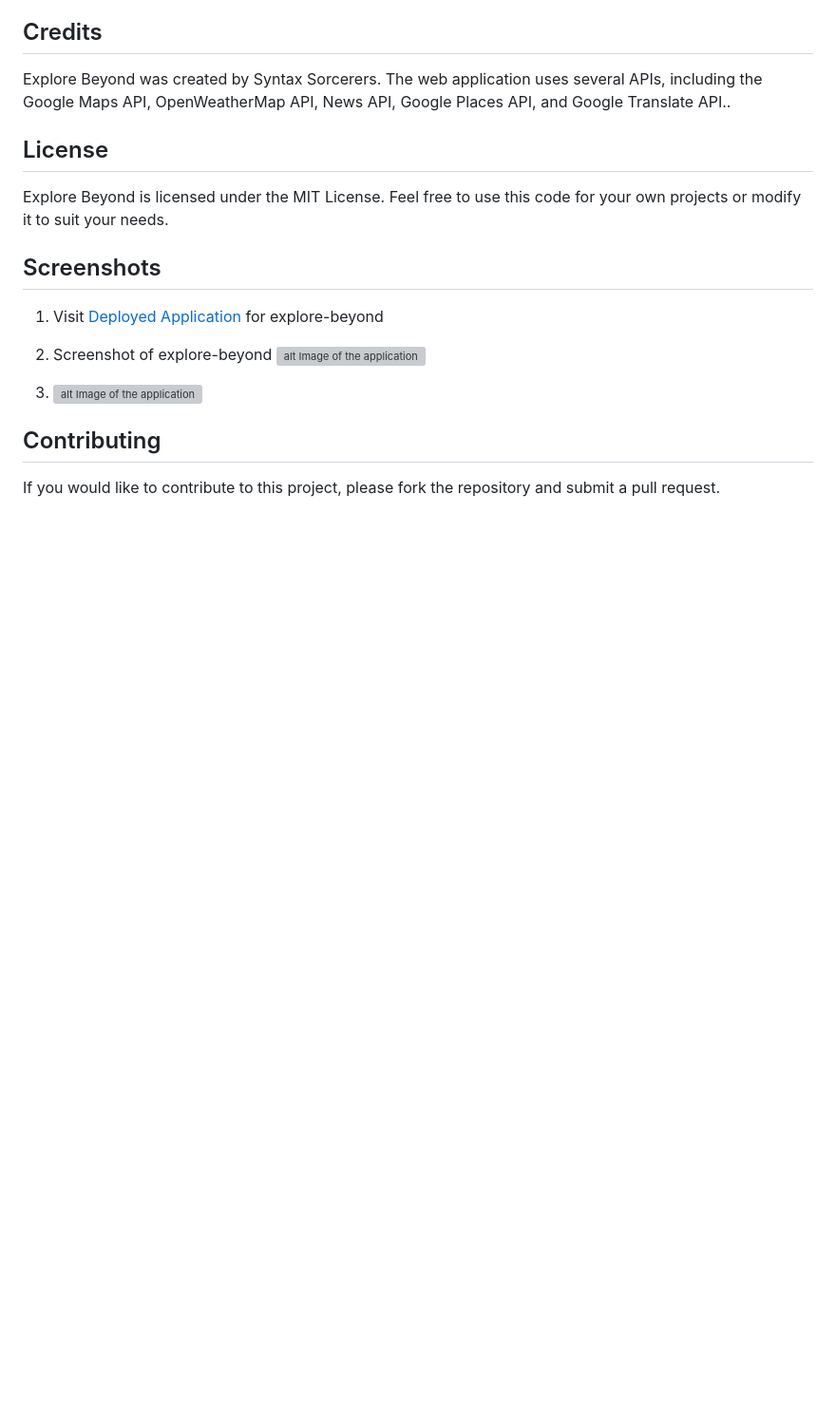
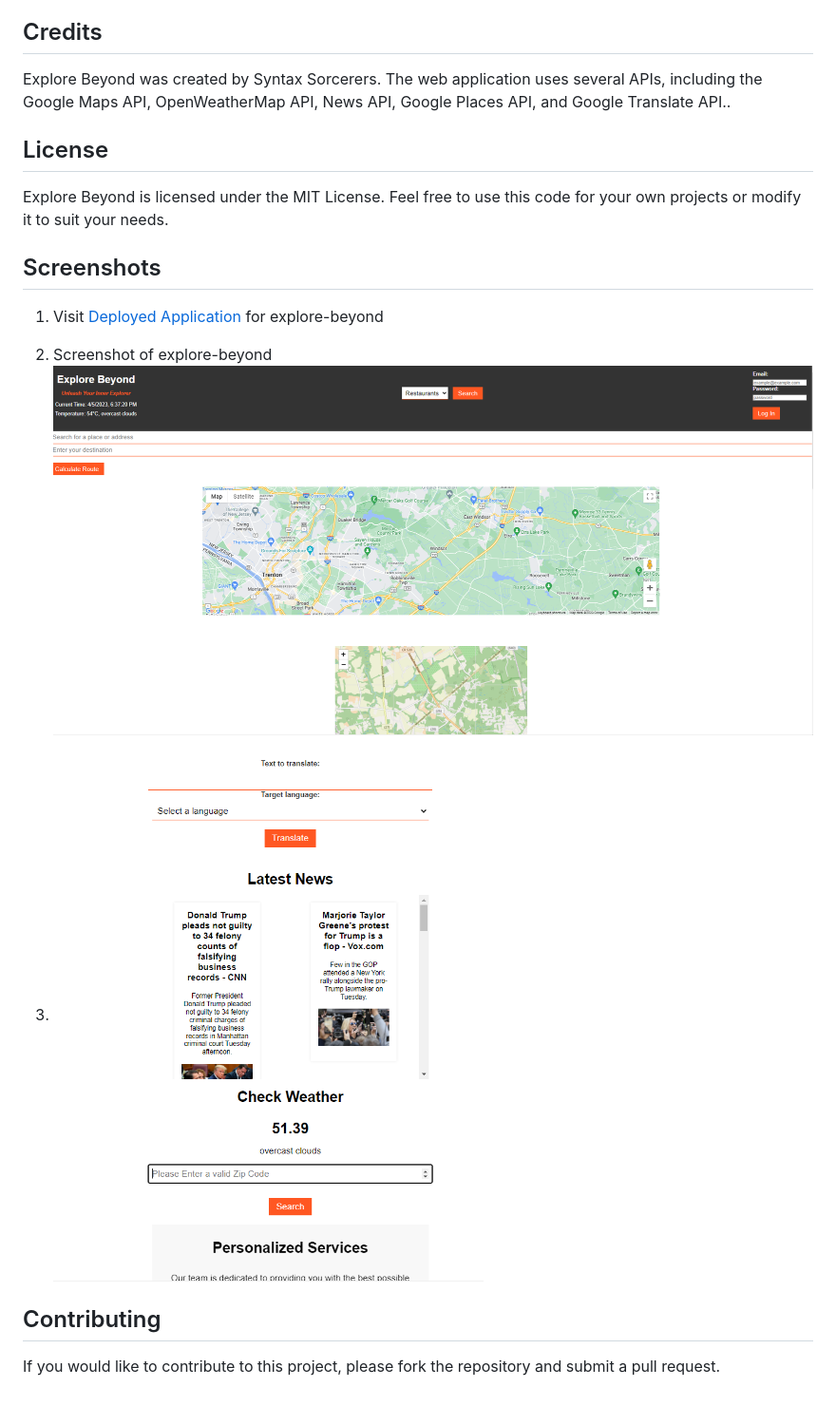
Before and after one commit to knudsam/explore-nearby, a Markdown page: README.md, the part around the change. Shown at 95% size. GitHub-like rendering; blank space fills up the shorter version; grey boxes are pictures that could not be loaded.

Commit message:
Updated README fixed images

```diff
--- a/README.md
+++ b/README.md
@@ -123,9 +123,9 @@ Explore Beyond is licensed under the MIT License. Feel free to use this code for
 
 1.  Visit [Deployed Application](https://knudsam.github.io/explore-nearby/) for explore-beyond
 
-2.  Screenshot of explore-beyond ![alt Image of the application](https://github.com/knudsam/explore-nearby/blob/main/assets/images/main.png)
+2.  Screenshot of explore-beyond ![alt Image of the application](https://github.com/knudsam/explore-nearby/blob/main/assets/images/Main.PNG)
 
-3.  ![alt Image of the application](https://github.com/knudsam/explore-nearby/blob/main/assets/images/middle.png)
+3.  ![alt Image of the application](https://github.com/knudsam/explore-nearby/blob/main/assets/images/middle.PNG)
 
 ## Contributing
 
```
